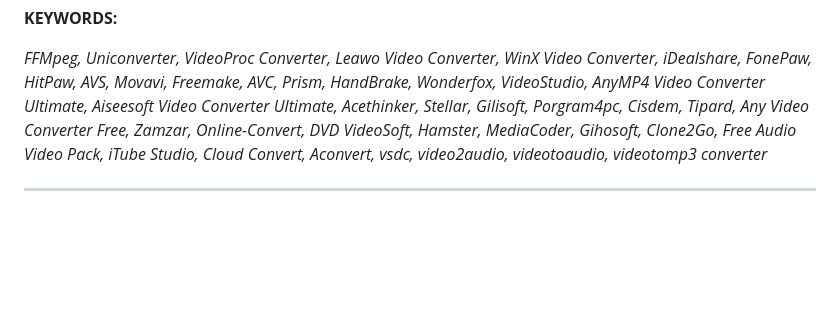
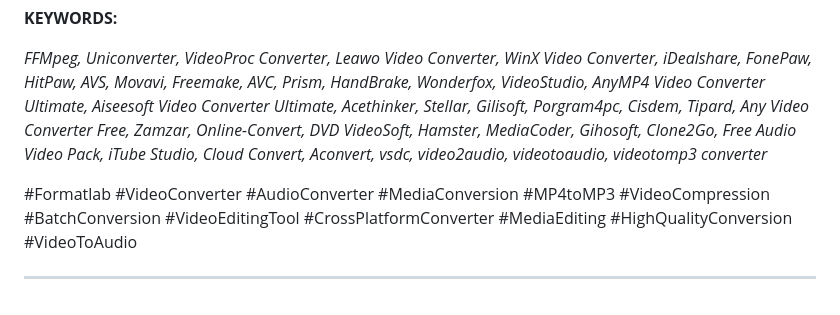
Before and after one commit to rishabh3354/FORMAT_LAB, a Markdown page: README.md, the part around the change. Drawn GitHub-style; blank space fills up the shorter version.

```diff
--- a/README.md
+++ b/README.md
@@ -78,4 +78,17 @@ and run
 
 *FFMpeg, Uniconverter, VideoProc Converter, Leawo Video Converter, WinX Video Converter, iDealshare, FonePaw, HitPaw, AVS, Movavi, Freemake, AVC, Prism, HandBrake, Wonderfox, VideoStudio, AnyMP4 Video Converter Ultimate, Aiseesoft Video Converter Ultimate, Acethinker, Stellar, Gilisoft, Porgram4pc, Cisdem, Tipard, Any Video Converter Free, Zamzar, Online-Convert, DVD VideoSoft, Hamster, MediaCoder, Gihosoft,  Clone2Go, Free Audio Video Pack, iTube Studio, Cloud Convert, Aconvert, vsdc, video2audio, videotoaudio, videotomp3 converter*
 
+#Formatlab
+#VideoConverter
+#AudioConverter
+#MediaConversion
+#MP4toMP3
+#VideoCompression
+#BatchConversion
+#VideoEditingTool
+#CrossPlatformConverter
+#MediaEditing
+#HighQualityConversion
+#VideoToAudio
+
 ---------------------------------------------------------------------------------------------------------------------------------------------
```
